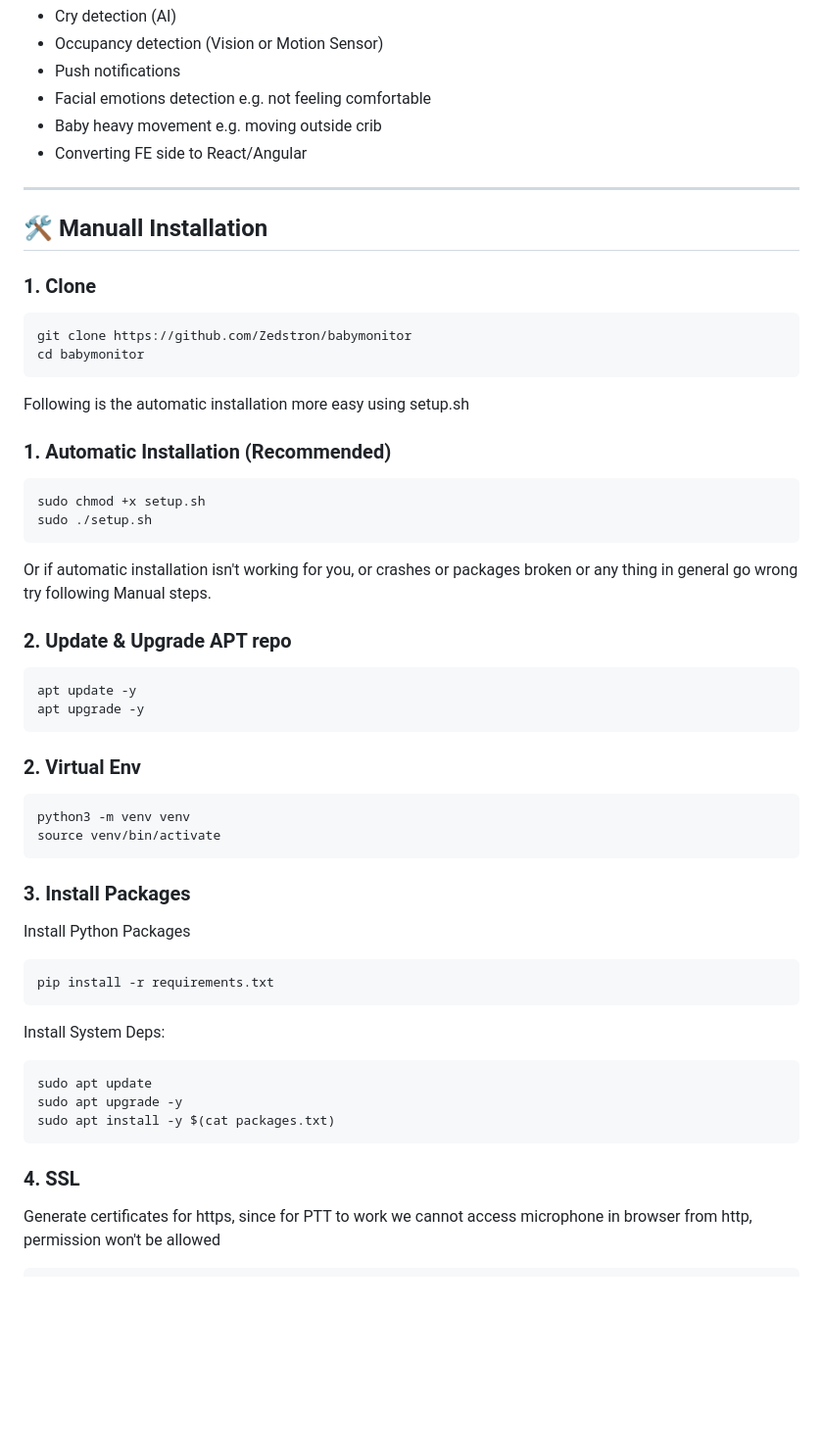
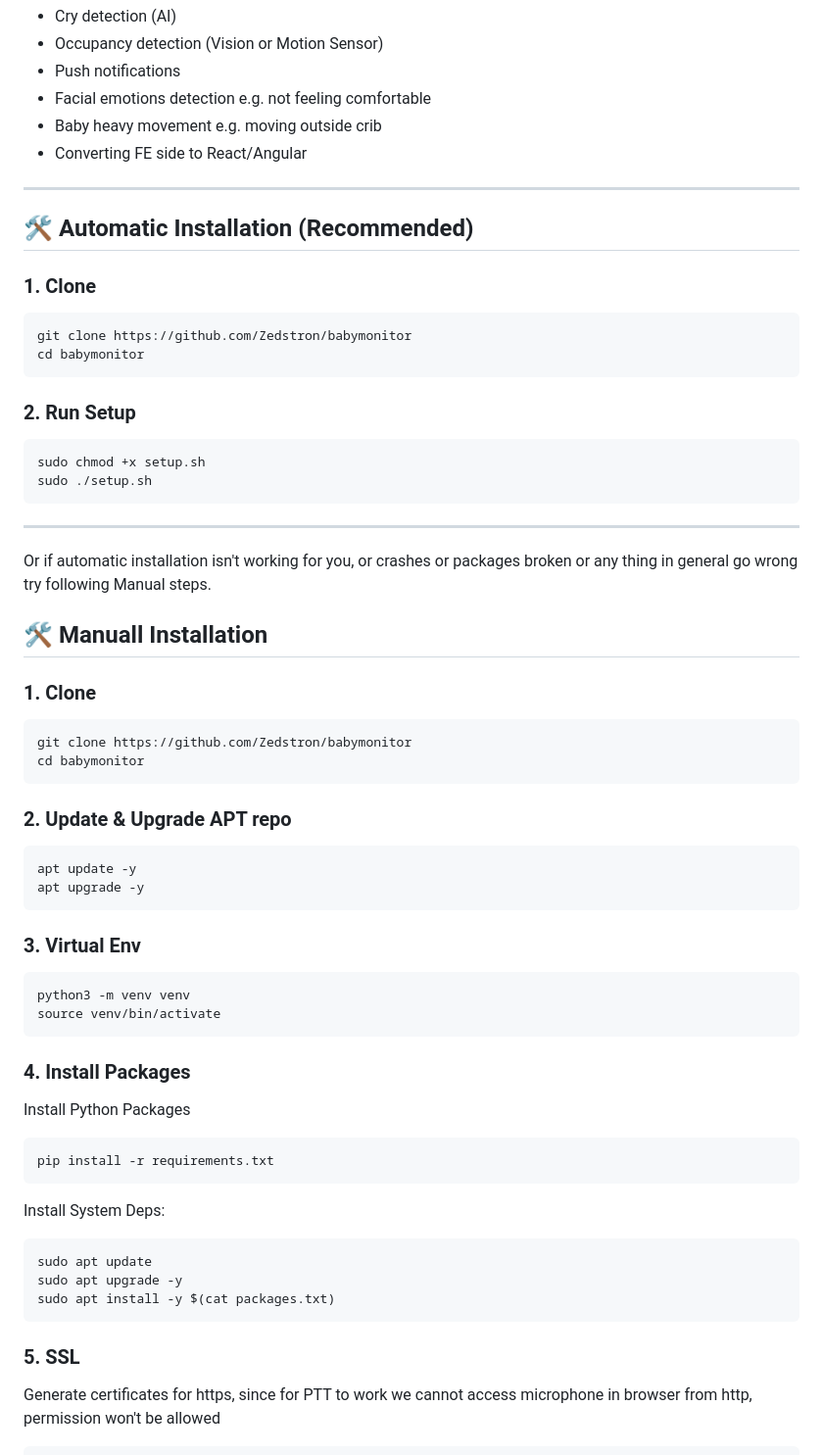
Before and after one commit to Zedstron/babymonitor, a Markdown page: README.md, the part around the change. Shown at 98% size. Rendered like a GitHub page; blank space fills up the shorter version.

````diff
--- a/README.md
+++ b/README.md
@@ -126,6 +126,24 @@
 - Converting FE side to React/Angular
 ---
 
+## 🛠️ Automatic Installation (Recommended)
+
+### 1. Clone
+```bash
+git clone https://github.com/Zedstron/babymonitor
+cd babymonitor
+```
+
+### 2. Run Setup
+```bash
+sudo chmod +x setup.sh
+sudo ./setup.sh
+```
+---
+
+Or if automatic installation isn't working for you, or crashes or packages broken or any thing
+in general go wrong try following Manual steps.
+
 ## 🛠️ Manuall Installation
 
 ### 1. Clone
@@ -134,29 +152,19 @@ git clone https://github.com/Zedstron/babymonitor
 cd babymonitor
 ```
 
-Following is the automatic installation more easy using setup.sh
-### 1. Automatic Installation (Recommended)
-```bash
-sudo chmod +x setup.sh
-sudo ./setup.sh
-```
-
-Or if automatic installation isn't working for you, or crashes or packages broken or any thing
-in general go wrong try following Manual steps.
-
 ### 2. Update & Upgrade APT repo
 ```bash
 apt update -y
 apt upgrade -y
 ```
 
-### 2. Virtual Env
+### 3. Virtual Env
 ```bash
 python3 -m venv venv
 source venv/bin/activate
 ```
 
-### 3. Install Packages
+### 4. Install Packages
 Install Python Packages
 ```bash
 pip install -r requirements.txt
@@ -169,7 +177,7 @@ sudo apt upgrade -y
 sudo apt install -y $(cat packages.txt)
 ```
 
-### 4. SSL
+### 5. SSL
 Generate certificates for https, since for PTT to work we cannot access microphone in browser from http, permission won't be allowed
 ```bash
 mkdir cert
````
